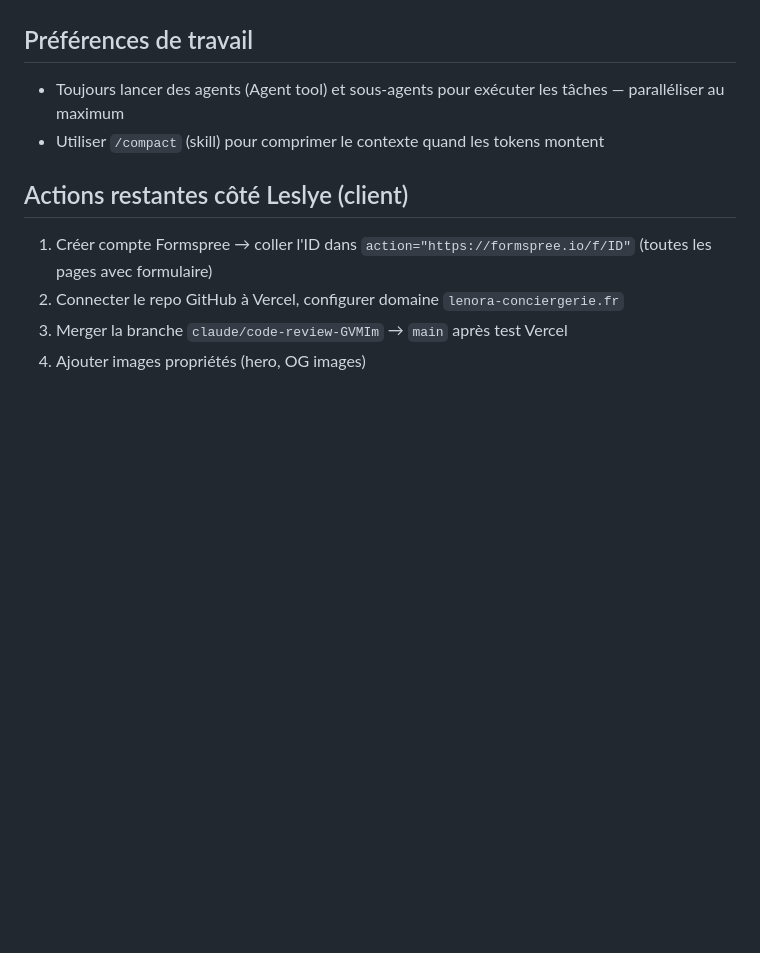
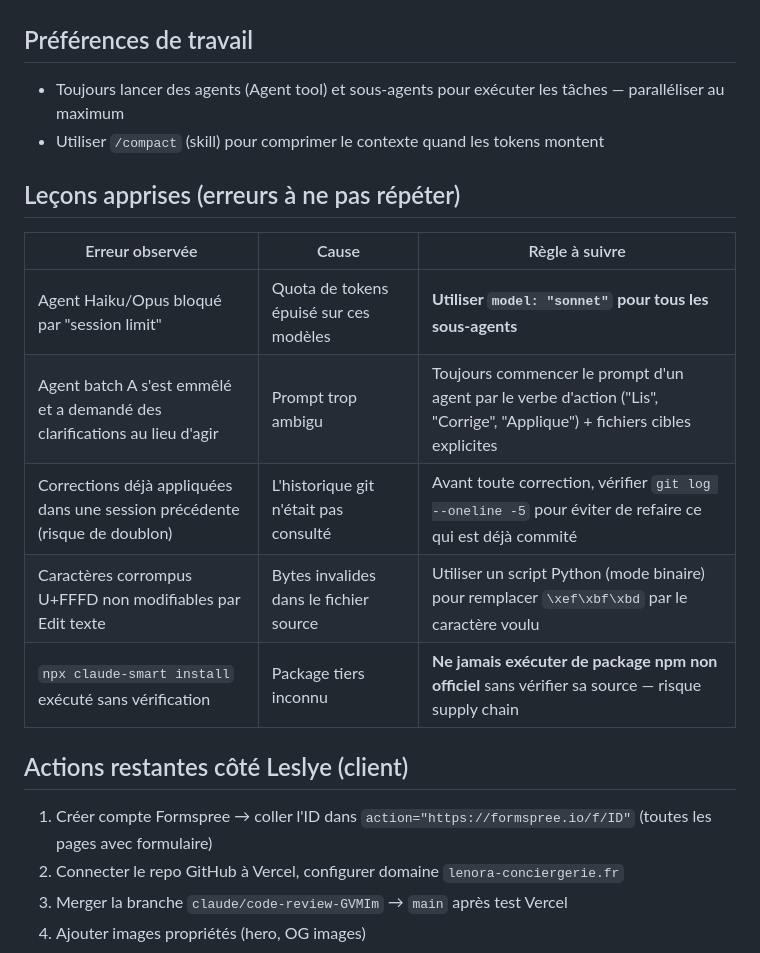
Before and after one commit to FabienGB69/Lenora-conciergerie, a Markdown page: CLAUDE.md, the part around the change. Rendered like a GitHub page; blank space fills up the shorter version.

Commit message:
docs: leçons apprises — erreurs agents, encodage, sécurité npm
https://claude.ai/code/session_01QkBp4iYD2SgBeSdn8DbgzJ

```diff
--- a/CLAUDE.md
+++ b/CLAUDE.md
@@ -54,6 +54,16 @@ Branche active : `claude/code-review-GVMIm` → à merger dans `main` après val
 - Toujours lancer des agents (Agent tool) et sous-agents pour exécuter les tâches — paralléliser au maximum
 - Utiliser `/compact` (skill) pour comprimer le contexte quand les tokens montent
 
+## Leçons apprises (erreurs à ne pas répéter)
+
+| Erreur observée | Cause | Règle à suivre |
+|---|---|---|
+| Agent Haiku/Opus bloqué par "session limit" | Quota de tokens épuisé sur ces modèles | **Utiliser `model: "sonnet"` pour tous les sous-agents** |
+| Agent batch A s'est emmêlé et a demandé des clarifications au lieu d'agir | Prompt trop ambigu | Toujours commencer le prompt d'un agent par le verbe d'action ("Lis", "Corrige", "Applique") + fichiers cibles explicites |
+| Corrections déjà appliquées dans une session précédente (risque de doublon) | L'historique git n'était pas consulté | Avant toute correction, vérifier `git log --oneline -5` pour éviter de refaire ce qui est déjà commité |
+| Caractères corrompus U+FFFD non modifiables par Edit texte | Bytes invalides dans le fichier source | Utiliser un script Python (mode binaire) pour remplacer `\xef\xbf\xbd` par le caractère voulu |
+| `npx claude-smart install` exécuté sans vérification | Package tiers inconnu | **Ne jamais exécuter de package npm non officiel** sans vérifier sa source — risque supply chain |
+
 ## Actions restantes côté Leslye (client)
 1. Créer compte Formspree → coller l'ID dans `action="https://formspree.io/f/ID"` (toutes les pages avec formulaire)
 2. Connecter le repo GitHub à Vercel, configurer domaine `lenora-conciergerie.fr`
```
